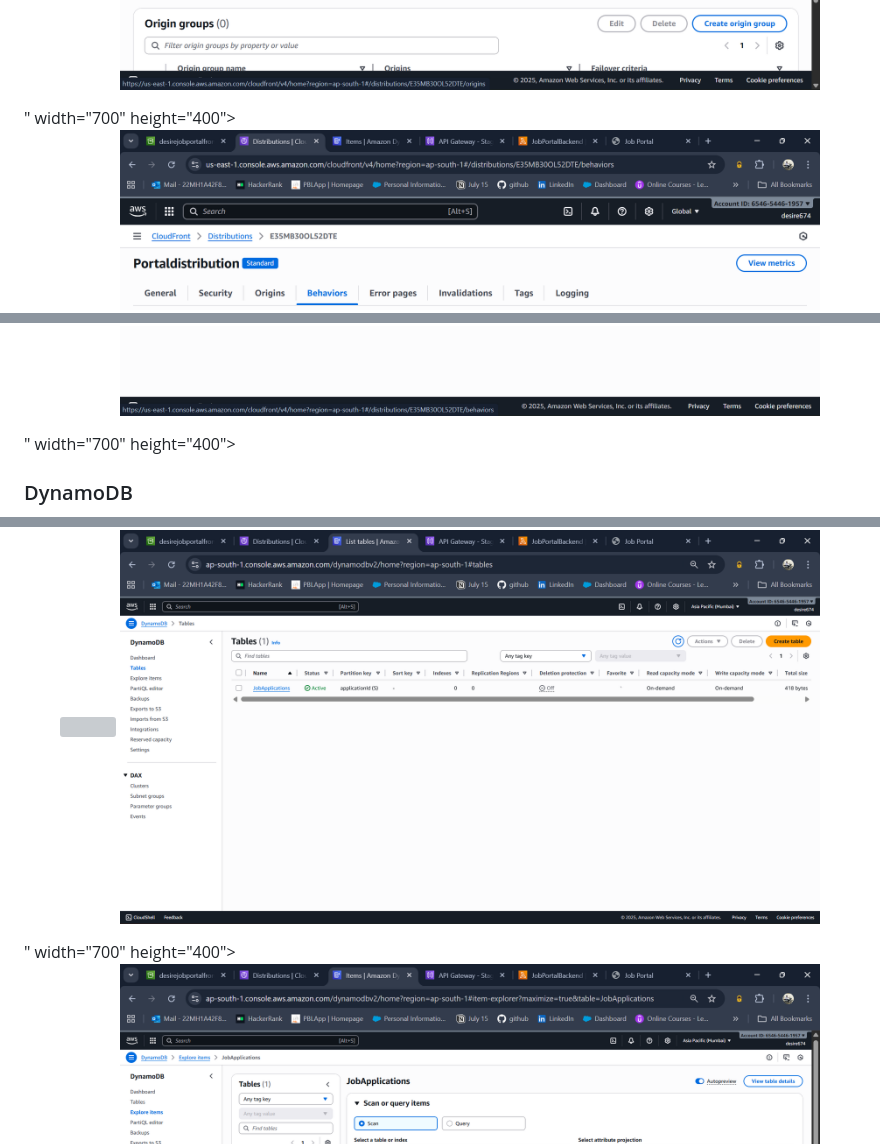
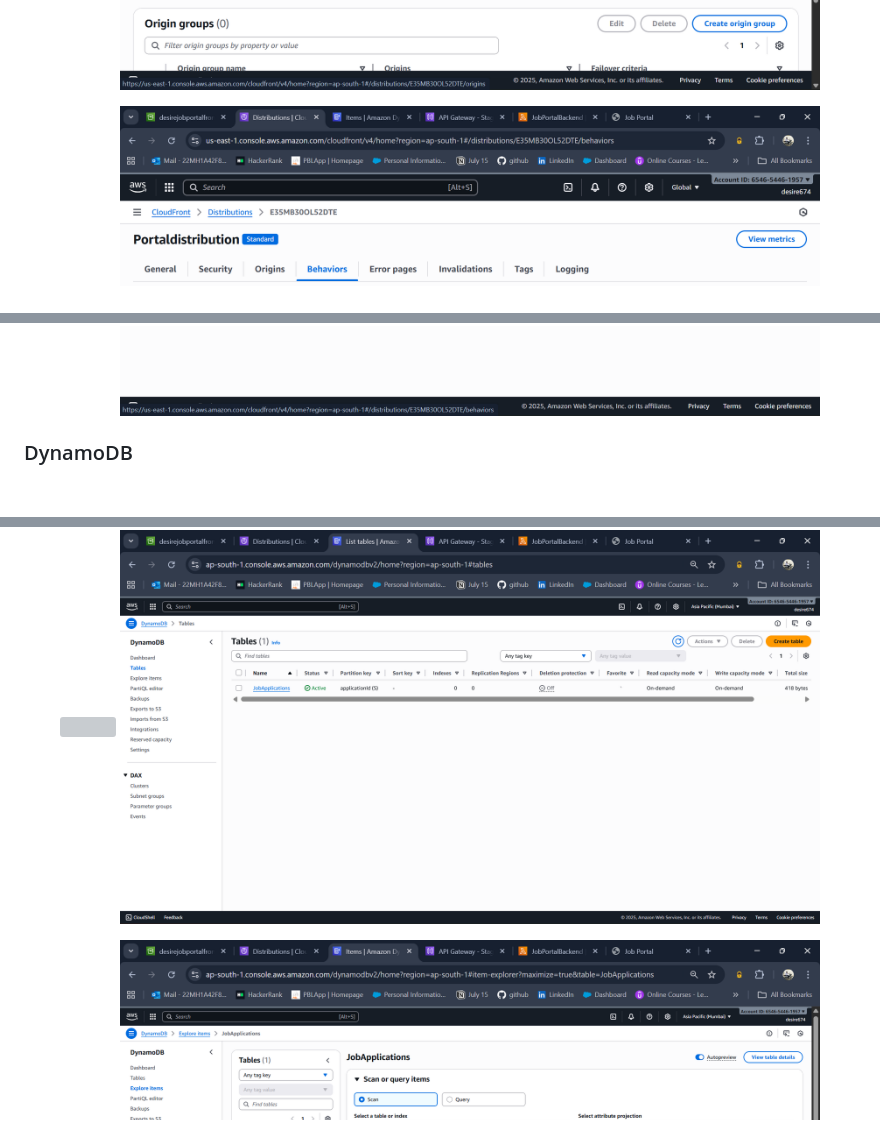
Before and after one commit to desire-674/AWS_PROJECTS, a Markdown page: JOB_PORTAL/readme.md, 3 parts joined by grey strips. Rendered like a GitHub page; blank space fills up the shorter version; grey boxes are pictures that could not be loaded.

```diff
--- a/JOB_PORTAL/readme.md
+++ b/JOB_PORTAL/readme.md
@@ -231,13 +227,11 @@ Database: DynamoDB for storing job application data.
 <p align="center">
   <img src=" <p align="center">
   <img src="https://github.com/desire-674/AWS_PROJECTS/blob/main/JOB_PORTAL/CF2.png" width="700" height="400">
-</p>" width="700" height="400">
 </p>
 
 <p align="center">
   <img src=" <p align="center">
   <img src="https://github.com/desire-674/AWS_PROJECTS/blob/main/JOB_PORTAL/CF3.png" width="700" height="400">
-</p>" width="700" height="400">
 </p>
 
 <h3>DynamoDB</h3>
@@ -245,7 +239,6 @@ Database: DynamoDB for storing job application data.
 <p align="center">
   <img src=" <p align="center">
   <img src="https://github.com/desire-674/AWS_PROJECTS/blob/main/JOB_PORTAL/DB1.png" width="700" height="400">
-</p>" width="700" height="400">
 </p>
 
 <p align="center">
```
Also changed, not shown: other parts of JOB_PORTAL/readme.md (+30 -9 lines).
